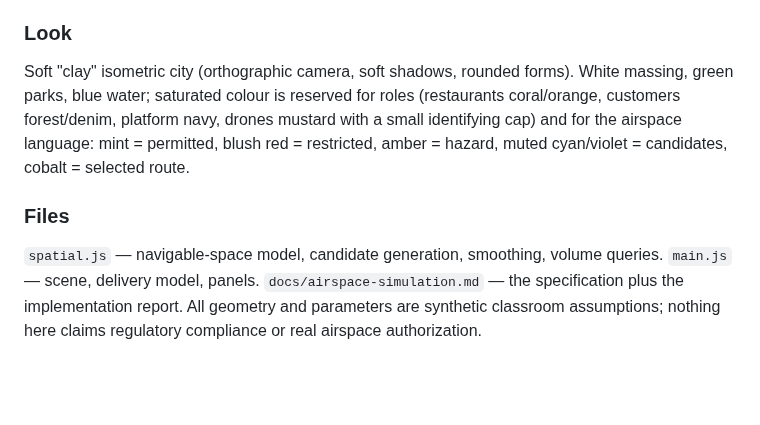
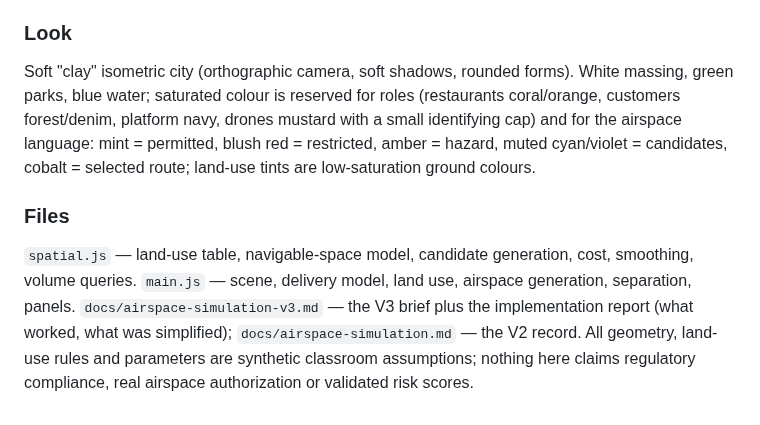
Before and after one commit to de-lym/spatial-AI-2026, a Markdown page: README.md, the part around one of its changes. Drawn GitHub-style; blank space fills up the shorter version.

```diff
--- a/README.md
+++ b/README.md
@@ -32,10 +32,8 @@ The *Delivery platform* section keeps the manual controls; every agent can be sw
 
 ### Look
-Soft "clay" isometric city (orthographic camera, soft shadows, rounded forms). White massing, green parks, blue water; saturated colour is
-reserved for roles (restaurants coral/orange, customers forest/denim, platform navy, drones mustard with a small identifying cap) and for the
-airspace language: mint = permitted, blush red = restricted, amber = hazard, muted cyan/violet = candidates, cobalt = selected route.
+Soft "clay" isometric city (orthographic camera, soft shadows, rounded forms). White massing, green parks, blue water; saturated colour is reserved for roles (restaurants coral/orange, customers forest/denim, platform navy, drones mustard with a small identifying cap) and for the airspace language: mint = permitted, blush red = restricted, amber = hazard, muted cyan/violet = candidates, cobalt = selected route; land-use tints are low-saturation ground colours.
 
 ### Files
-`spatial.js` — navigable-space model, candidate generation, smoothing, volume queries. `main.js` — scene, delivery model, panels.
-`docs/airspace-simulation.md` — the specification plus the implementation report. All geometry and parameters are synthetic classroom
-assumptions; nothing here claims regulatory compliance or real airspace authorization.
+`spatial.js` — land-use table, navigable-space model, candidate generation, cost, smoothing, volume queries. `main.js` — scene, delivery model, land use, airspace generation, separation, panels.
+`docs/airspace-simulation-v3.md` — the V3 brief plus the implementation report (what worked, what was simplified); `docs/airspace-simulation.md` — the V2 record.
+All geometry, land-use rules and parameters are synthetic classroom assumptions; nothing here claims regulatory compliance, real airspace authorization or validated risk scores.
```
Also changed, not shown: other parts of README.md (+17 -17 lines), docs/airspace-simulation-v3.md (added, +224 -0 lines), docs/airspace-simulation.md (+2 -0 lines), docs/screenshot-v3-landuse.png (added), docs/screenshot-v3-live.png (added), 4 other files.
